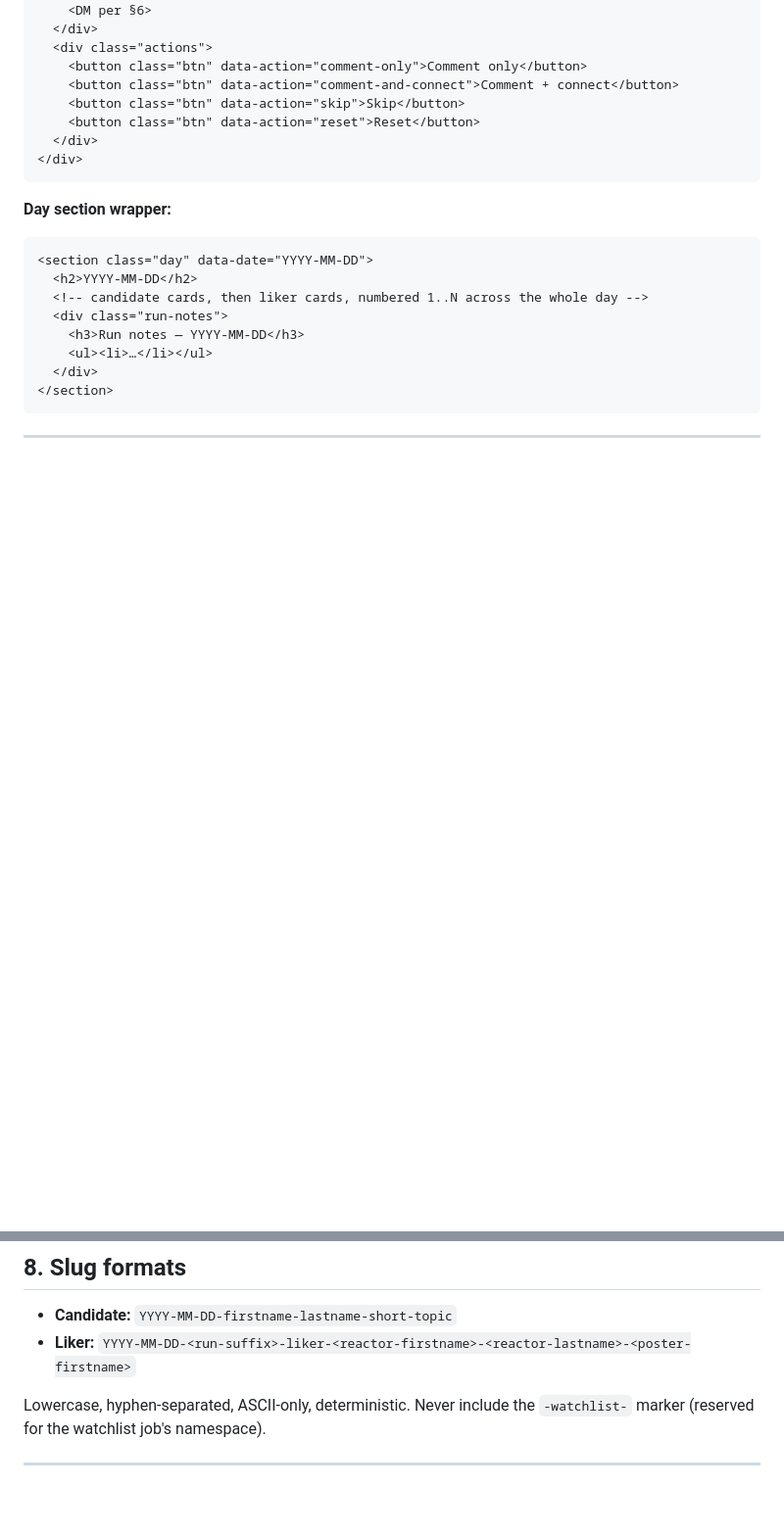
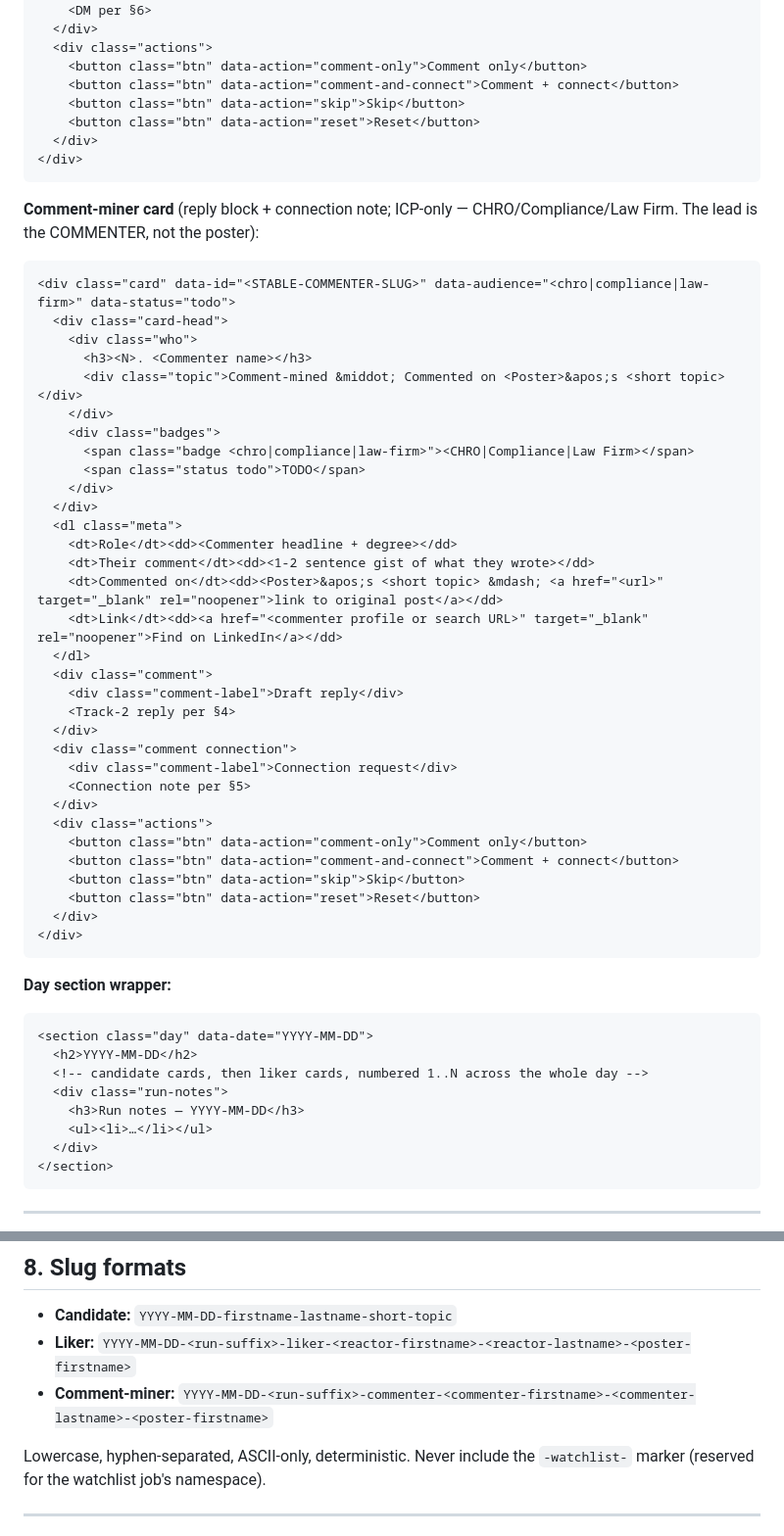
Before and after one commit to TobySinclair/linkedin-comment-tracker, a Markdown page: playbook.md, 2 parts joined by grey strips. Shown at 98% size. Drawn GitHub-style; blank space fills up the shorter version.

Commit message:
Add comment-mining job (Track-2 as standalone stage-2 job, mirrors liker job); add comment-miner card+slug to playbook

````diff
--- a/playbook.md
+++ b/playbook.md
@@ -195,6 +195,43 @@ Same hard rules as §4. 1–3 short sentences.
 </div>
 ```
 
+**Comment-miner card** (reply block + connection note; ICP-only — CHRO/Compliance/Law Firm. The lead is the COMMENTER, not the poster):
+
+```html
+<div class="card" data-id="<STABLE-COMMENTER-SLUG>" data-audience="<chro|compliance|law-firm>" data-status="todo">
+  <div class="card-head">
+    <div class="who">
+      <h3><N>. <Commenter name></h3>
+      <div class="topic">Comment-mined &middot; Commented on <Poster>&apos;s <short topic></div>
+    </div>
+    <div class="badges">
+      <span class="badge <chro|compliance|law-firm>"><CHRO|Compliance|Law Firm></span>
+      <span class="status todo">TODO</span>
+    </div>
+  </div>
+  <dl class="meta">
+    <dt>Role</dt><dd><Commenter headline + degree></dd>
+    <dt>Their comment</dt><dd><1-2 sentence gist of what they wrote></dd>
+    <dt>Commented on</dt><dd><Poster>&apos;s <short topic> &mdash; <a href="<url>" target="_blank" rel="noopener">link to original post</a></dd>
+    <dt>Link</dt><dd><a href="<commenter profile or search URL>" target="_blank" rel="noopener">Find on LinkedIn</a></dd>
+  </dl>
+  <div class="comment">
+    <div class="comment-label">Draft reply</div>
+    <Track-2 reply per §4>
+  </div>
+  <div class="comment connection">
+    <div class="comment-label">Connection request</div>
+    <Connection note per §5>
+  </div>
+  <div class="actions">
+    <button class="btn" data-action="comment-only">Comment only</button>
+    <button class="btn" data-action="comment-and-connect">Comment + connect</button>
+    <button class="btn" data-action="skip">Skip</button>
+    <button class="btn" data-action="reset">Reset</button>
+  </div>
+</div>
+```
+
 **Day section wrapper:**
 
 ```html
@@ -214,6 +251,7 @@ Same hard rules as §4. 1–3 short sentences.
 
 - **Candidate:** `YYYY-MM-DD-firstname-lastname-short-topic`
 - **Liker:** `YYYY-MM-DD-<run-suffix>-liker-<reactor-firstname>-<reactor-lastname>-<poster-firstname>`
+- **Comment-miner:** `YYYY-MM-DD-<run-suffix>-commenter-<commenter-firstname>-<commenter-lastname>-<poster-firstname>`
 
 Lowercase, hyphen-separated, ASCII-only, deterministic. Never include the `-watchlist-` marker (reserved for the watchlist job's namespace).
 
````
Also changed, not shown: comment-mining-job.md (added, +61 -0 lines), discovery-job.md (+1 -1 lines).
